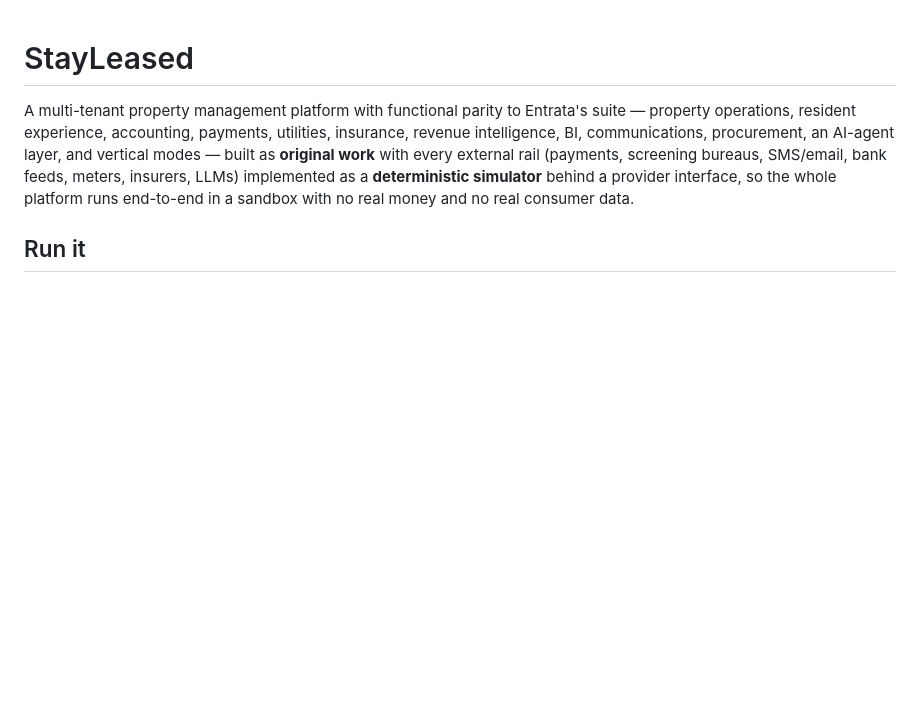
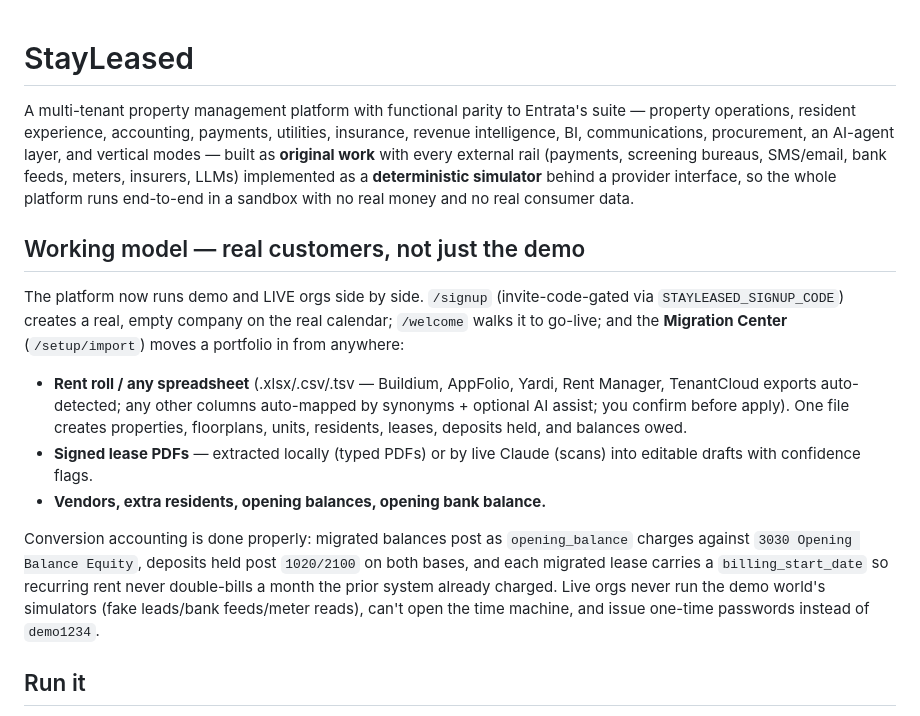
Before and after one commit to hahollander9/stayleased, a Markdown page: README.md, the part around the change. Drawn GitHub-style; blank space fills up the shorter version.

Commit message:
Docs: working-model deployment runbook and feature notes
Co-Authored-By: Claude Fable 5 <noreply@anthropic.com>
Claude-Session: https://claude.ai/code/session_01NAgRyz8tzeYXDCgmH8RER9

```diff
--- a/README.md
+++ b/README.md
@@ -1,6 +1,30 @@
 # StayLeased
 
 A multi-tenant property management platform with functional parity to Entrata's suite — property operations, resident experience, accounting, payments, utilities, insurance, revenue intelligence, BI, communications, procurement, an AI-agent layer, and vertical modes — built as **original work** with every external rail (payments, screening bureaus, SMS/email, bank feeds, meters, insurers, LLMs) implemented as a **deterministic simulator** behind a provider interface, so the whole platform runs end-to-end in a sandbox with no real money and no real consumer data.
+
+## Working model — real customers, not just the demo
+
+The platform now runs demo and LIVE orgs side by side. `/signup`
+(invite-code-gated via `STAYLEASED_SIGNUP_CODE`) creates a real, empty
+company on the real calendar; `/welcome` walks it to go-live; and the
+**Migration Center** (`/setup/import`) moves a portfolio in from anywhere:
+
+- **Rent roll / any spreadsheet** (.xlsx/.csv/.tsv — Buildium, AppFolio,
+  Yardi, Rent Manager, TenantCloud exports auto-detected; any other columns
+  auto-mapped by synonyms + optional AI assist; you confirm before apply).
+  One file creates properties, floorplans, units, residents, leases,
+  deposits held, and balances owed.
+- **Signed lease PDFs** — extracted locally (typed PDFs) or by live Claude
+  (scans) into editable drafts with confidence flags.
+- **Vendors, extra residents, opening balances, opening bank balance.**
+
+Conversion accounting is done properly: migrated balances post as
+`opening_balance` charges against `3030 Opening Balance Equity`, deposits
+held post `1020/2100` on both bases, and each migrated lease carries a
+`billing_start_date` so recurring rent never double-bills a month the prior
+system already charged. Live orgs never run the demo world's simulators
+(fake leads/bank feeds/meter reads), can't open the time machine, and issue
+one-time passwords instead of `demo1234`.
 
 ## Run it
 
```
Also changed, not shown: DEPLOY.md (+40 -1 lines), STATE.md (+15 -0 lines).
